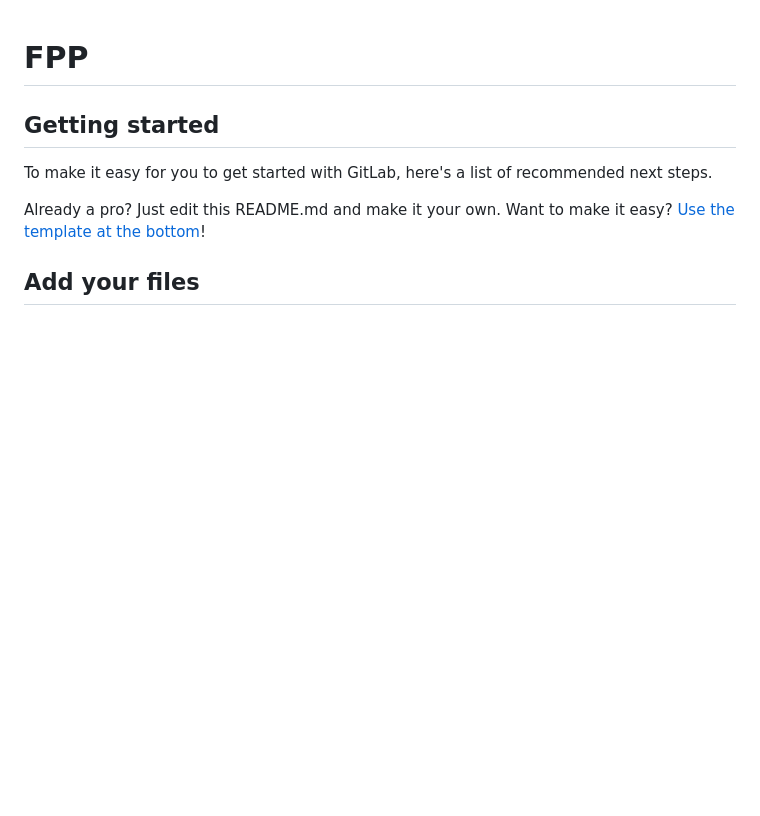
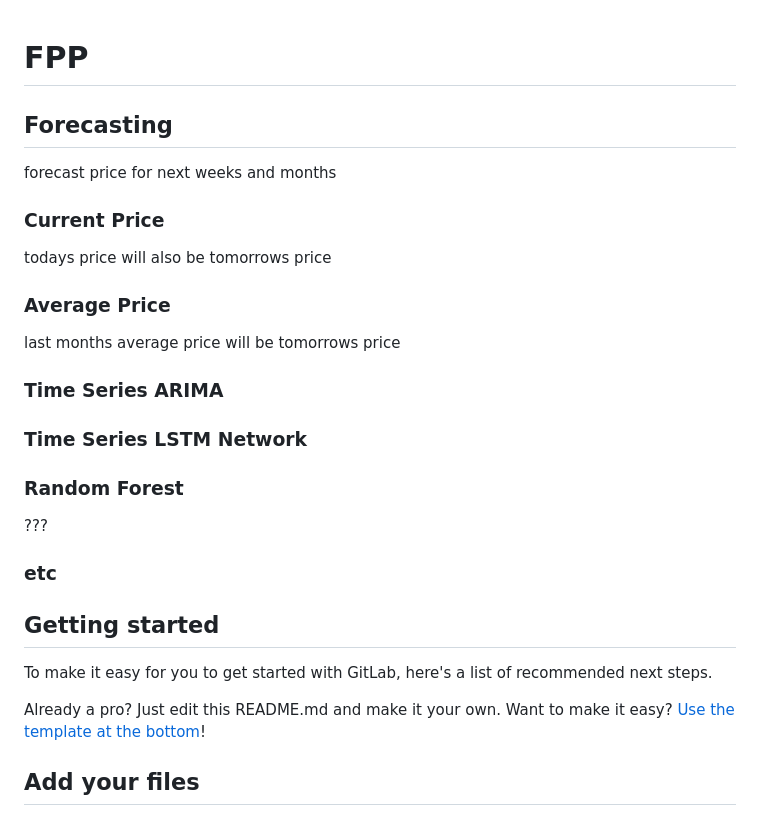
Before and after one commit to maxistrauss/aluminium-price-forecasting, a Markdown page: README.md, the part around the change. GitHub-like rendering; blank space fills up the shorter version.

Commit message:
add some forecasting methods

```diff
--- a/README.md
+++ b/README.md
@@ -1,4 +1,27 @@
 # FPP
+
+## Forecasting
+
+forecast price for next weeks and months
+
+### Current Price
+
+todays price will also be tomorrows price
+
+### Average Price
+
+last months average price will be tomorrows price
+
+### Time Series ARIMA
+
+### Time Series LSTM Network
+
+### Random Forest
+
+???
+
+### etc
+
 
 
 
```
